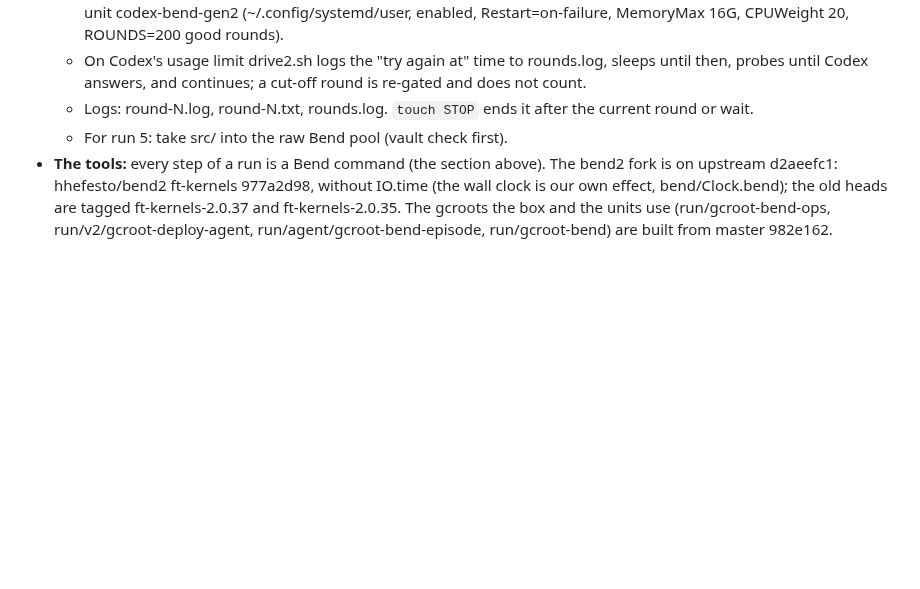
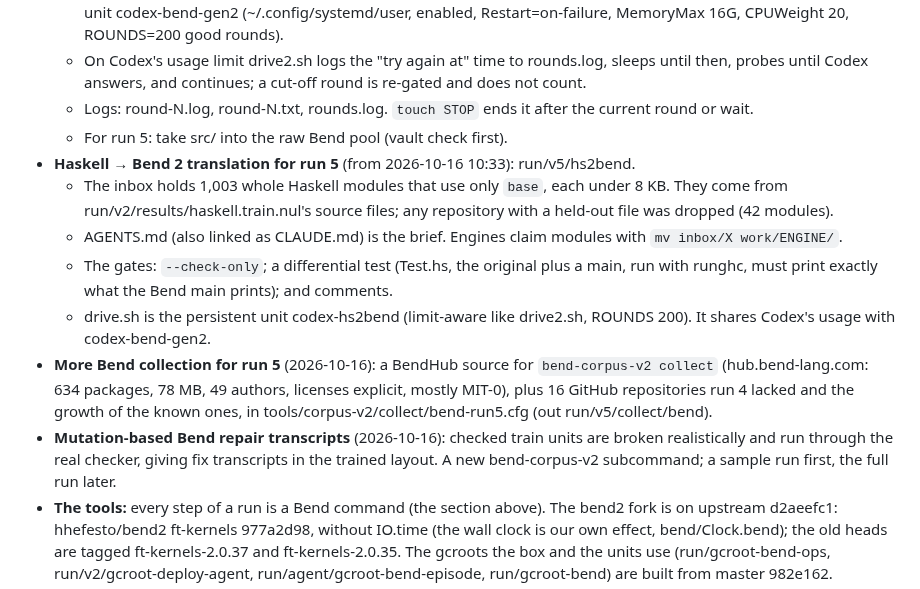
Before and after one commit to hhefesto/ana, a Markdown page: HANDOFF.md, the part around the change. GitHub-like rendering; blank space fills up the shorter version.

Commit message:
HANDOFF: run 5's Bend sources: Haskell->Bend translation by Codex in run/v5/hs2bend (1,003 base-only modules, differential tests against runghc, unit codex-hs2bend), BendHub plus new GitHub collection, mutation repair transcripts (both in progress)

```diff
--- a/HANDOFF.md
+++ b/HANDOFF.md
@@ -142,6 +142,13 @@ bend-ops guard tools/runs/run4.cfg              # starts chain, watch and handov
   - On Codex's usage limit drive2.sh logs the "try again at" time to rounds.log, sleeps until then, probes until Codex answers, and continues; a cut-off round is re-gated and does not count.
   - Logs: round-N.log, round-N.txt, rounds.log. `touch STOP` ends it after the current round or wait.
   - For run 5: take src/ into the raw Bend pool (vault check first).
+- **Haskell → Bend 2 translation for run 5** (from 2026-10-16 10:33): run/v5/hs2bend.
+  - The inbox holds 1,003 whole Haskell modules that use only `base`, each under 8 KB. They come from run/v2/results/haskell.train.nul's source files; any repository with a held-out file was dropped (42 modules).
+  - AGENTS.md (also linked as CLAUDE.md) is the brief. Engines claim modules with `mv inbox/X work/ENGINE/`.
+  - The gates: `--check-only`; a differential test (Test.hs, the original plus a main, run with runghc, must print exactly what the Bend main prints); and comments.
+  - drive.sh is the persistent unit codex-hs2bend (limit-aware like drive2.sh, ROUNDS 200). It shares Codex's usage with codex-bend-gen2.
+- **More Bend collection for run 5** (2026-10-16): a BendHub source for `bend-corpus-v2 collect` (hub.bend-lang.com: 634 packages, 78 MB, 49 authors, licenses explicit, mostly MIT-0), plus 16 GitHub repositories run 4 lacked and the growth of the known ones, in tools/corpus-v2/collect/bend-run5.cfg (out run/v5/collect/bend).
+- **Mutation-based Bend repair transcripts** (2026-10-16): checked train units are broken realistically and run through the real checker, giving fix transcripts in the trained layout. A new bend-corpus-v2 subcommand; a sample run first, the full run later.
 - **The tools:** every step of a run is a Bend command (the section above). The bend2 fork is on upstream d2aeefc1: hhefesto/bend2 ft-kernels 977a2d98, without IO.time (the wall clock is our own effect, bend/Clock.bend); the old heads are tagged ft-kernels-2.0.37 and ft-kernels-2.0.35. The gcroots the box and the units use (run/gcroot-bend-ops, run/v2/gcroot-deploy-agent, run/agent/gcroot-bend-episode, run/gcroot-bend) are built from master 982e162.
 - **New raw Bend for run 4:** run/v4/collect/bend (in run 4's mix).
   - bend.jsonl holds 801 files (6.9 MB); vault/bend.jsonl holds 33.
```
